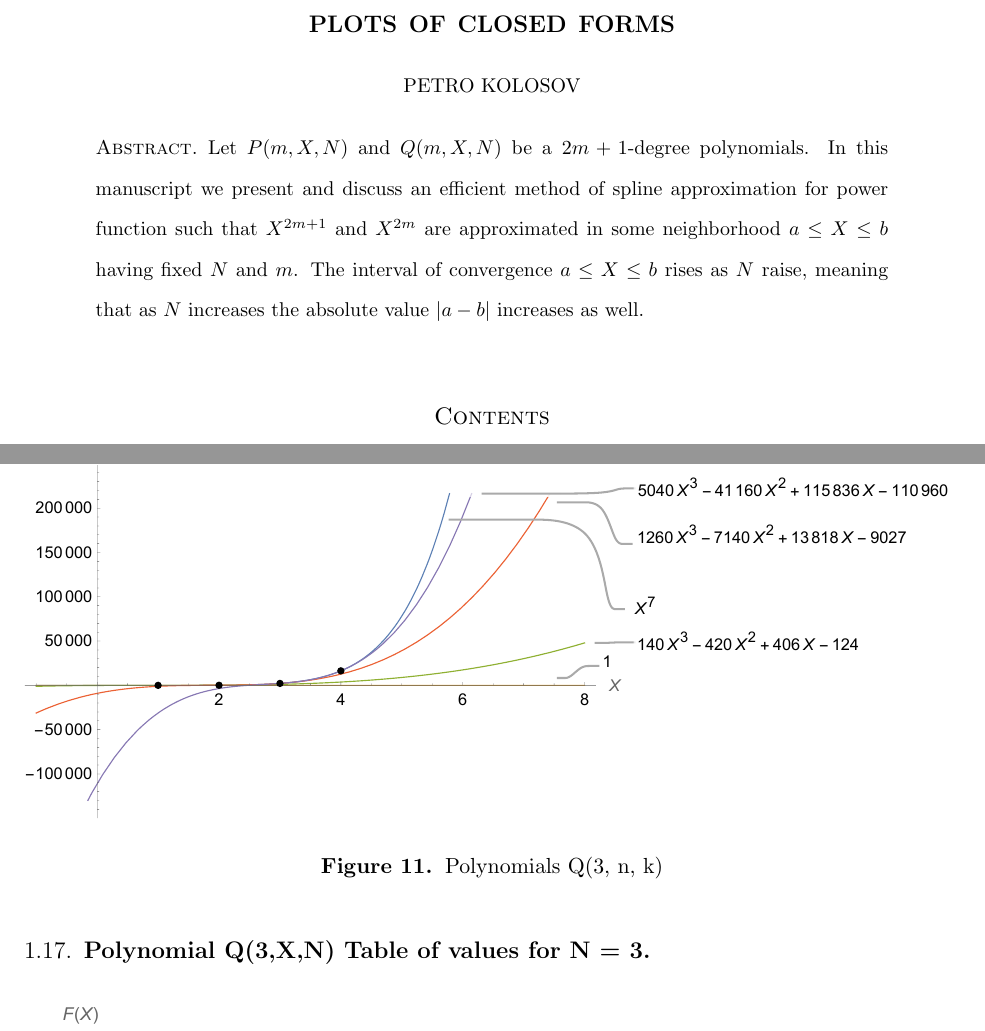
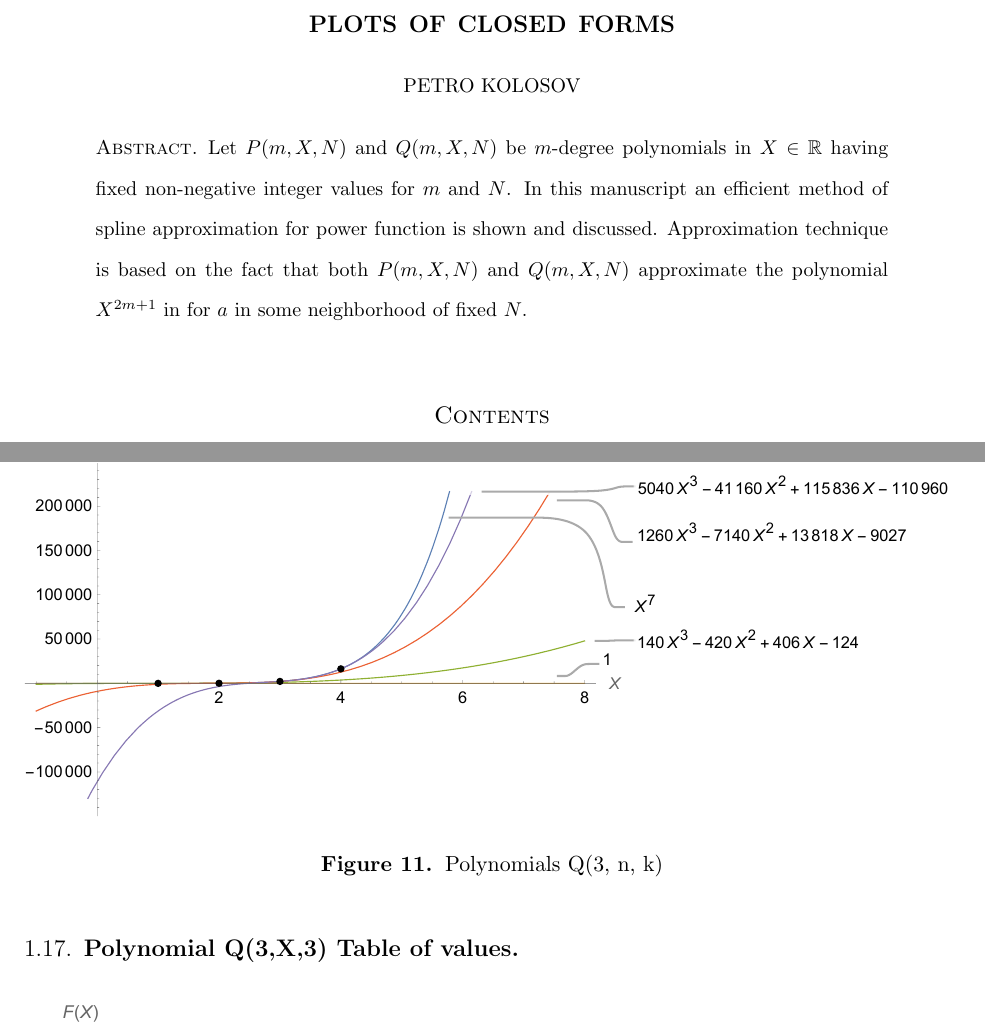
Before and after one commit to kolosovpetro/PlotsOfClosedForms, a LaTeX paper (src/PlotsOfClosedForms.tex, which reads src/sections/abstract.tex): two parts of pages 1 and 17 of 23, joined at a grey line, cut so that both start at the same text. Compiled offline with pdfLaTeX.

Commit message:
work in progress

```diff
--- a/src/PlotsOfClosedForms.tex
+++ b/src/PlotsOfClosedForms.tex
@@ -145,7 +145,7 @@
     \subsection{Polynomials P(1,X,N)}
     \input{sections/011_polynomials_p1}
 
-    \subsection{Polynomial P(1,X,N) Table of values for N = 6}
+    \subsection{Polynomial P(1,X,6) Table of values}
     \input{sections/012_polynomials_p1_table_n6}
 
     \subsection{Polynomial P(1,X,6) plot with cubes}
@@ -156,7 +156,7 @@
     \subsection{Polynomials Q(1,X,N)}
     \input{sections/021_polynomials_q1}
 
-    \subsection{Polynomial Q(1,X,N) Table of values for N = 6}
+    \subsection{Polynomial Q(1,X,6) Table of values}
     \input{sections/022_polynomials_q1_table_n6}
 
     \subsection{Polynomial Q(1,X,6) plot with cubes}
@@ -167,7 +167,7 @@
     \subsection{Polynomials P(2,X,N)}
     \input{sections/031_polynomials_p2}
 
-    \subsection{Polynomial P(2,X,N) Table of values for N = 4}
+    \subsection{Polynomial P(2,X,4) Table of values}
     \input{sections/032_polynomials_p2_table_n4}
 
     \subsection{Polynomial P(2,X,4) plot with fifth}
@@ -178,7 +178,7 @@
     \subsection{Polynomials Q(2,X,N)}
     \input{sections/041_polynomials_q2}
 
-    \subsection{Polynomial Q(2,X,N) Table of values for N = 4}
+    \subsection{Polynomial Q(2,X,4) Table of values}
     \input{sections/042_polynomials_q2_table_n4}
 
     \subsection{Polynomial Q(2,X,4) plot with fifth}
@@ -189,7 +189,7 @@
     \subsection{Polynomials P(3,X,N)}
     \input{sections/051_polynomials_p3}
 
-    \subsection{Polynomial P(3,X,N) Table of values for N = 3}
+    \subsection{Polynomial P(3,X,3) Table of values}
     \input{sections/052_polynomials_p3_table_n3}
 
     \subsection{Polynomial P(3,X,3) plot with seventh}
@@ -200,7 +200,7 @@
     \subsection{Polynomials Q(3,X,N)}
     \input{sections/061_polynomials_q3}
 
-    \subsection{Polynomial Q(3,X,N) Table of values for N = 3}
+    \subsection{Polynomial Q(3,X,3) Table of values}
     \input{sections/062_polynomials_q3_table_n3}
 
     \subsection{Polynomial Q(3,X,3) plot with seventh}
--- a/src/sections/abstract.tex
+++ b/src/sections/abstract.tex
@@ -1,7 +1,5 @@
-Let $P(m, X, N)$ and $Q(m, X, N)$ be a $2m+1$-degree polynomials.
-In this manuscript we present and discuss an efficient method of spline approximation
-for power function such that $X^{2m+1}$ and $X^{2m}$
-are approximated in some neighborhood $a \leq X \leq b$ having fixed $N$ and $m$.
-The interval of convergence $a \leq X \leq b$ rises as $N$ raise, meaning that as $N$ increases
-the absolute value $|a-b|$ increases as well.
-%with percentage error of approximation $E$ less than $2\%$ for $X \geq 6$.
+Let $P(m, X, N)$ and $Q(m, X, N)$ be $m$-degree polynomials in $X\in\mathbb{R}$
+having fixed non-negative integer values for $m$ and $N$.
+In this manuscript an efficient method of spline approximation for power function is shown and discussed.
+Approximation technique is based on the fact that both $P(m, X, N)$ and $Q(m, X, N)$
+approximate the polynomial $X^{2m+1}$ in for $a$ in some neighborhood of fixed $N$.
```
Also changed, not shown: out/PlotsOfClosedForms.pdf.
